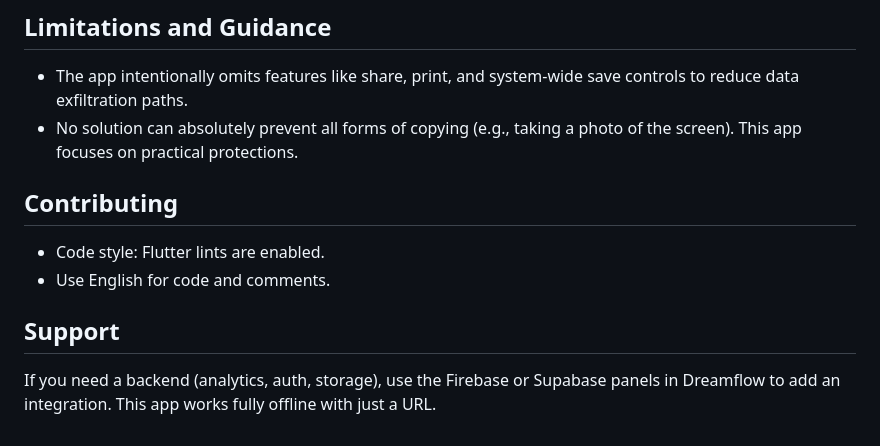
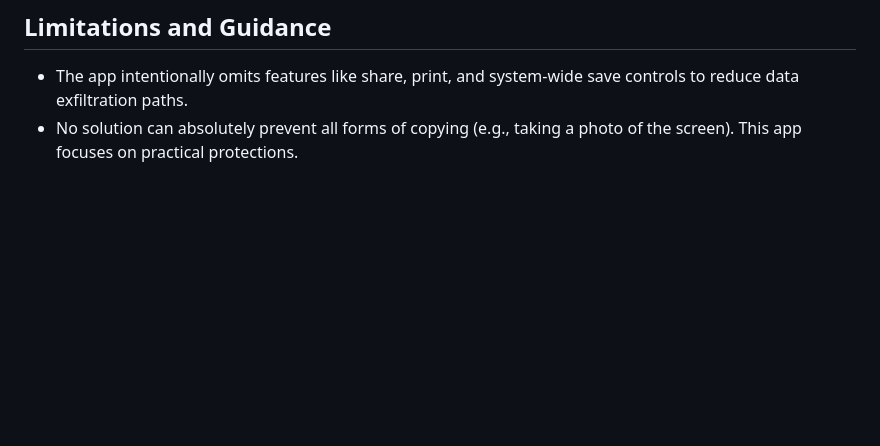
Before and after one commit to bip251/securePdfViewer, a Markdown page: README.md, the part around the change. GitHub-like rendering; blank space fills up the shorter version.

```diff
--- a/README.md
+++ b/README.md
@@ -85,10 +85,3 @@ lib/screens/home_page.dart provides a simple UI to paste a URL, toggle security,
 ## Limitations and Guidance
 - The app intentionally omits features like share, print, and system-wide save controls to reduce data exfiltration paths.
 - No solution can absolutely prevent all forms of copying (e.g., taking a photo of the screen). This app focuses on practical protections.
-
-## Contributing
-- Code style: Flutter lints are enabled.
-- Use English for code and comments.
-
-## Support
-If you need a backend (analytics, auth, storage), use the Firebase or Supabase panels in Dreamflow to add an integration. This app works fully offline with just a URL.
```
